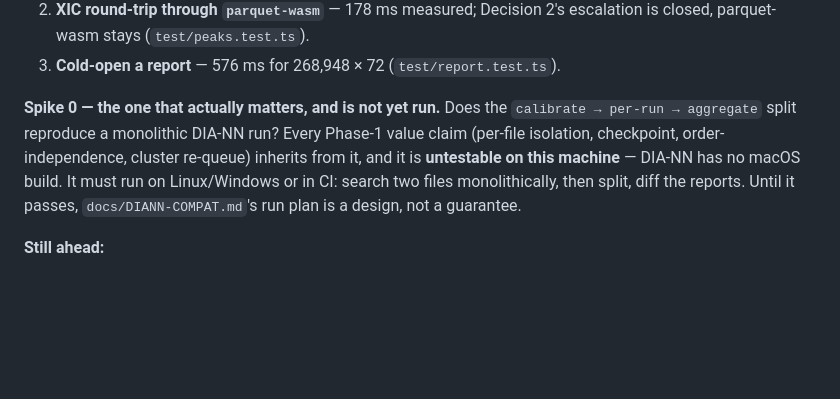
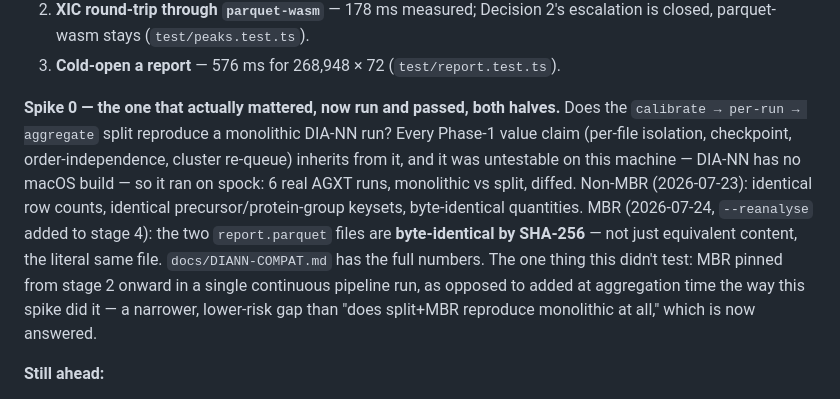
Before and after one commit to okohlbacher/OpenDIAlyzerGUI, a Markdown page: docs/ARCHITECTURE.md, the part around the change. Drawn GitHub-style; blank space fills up the shorter version.

```diff
--- a/docs/ARCHITECTURE.md
+++ b/docs/ARCHITECTURE.md
@@ -490,13 +490,20 @@ genuine unknown — the engine run plan. Corrected.
    escalation is closed, parquet-wasm stays (`test/peaks.test.ts`).
 3. **Cold-open a report** — 576 ms for 268,948 × 72 (`test/report.test.ts`).
 
-**Spike 0 — the one that actually matters, and is not yet run.** Does the
-`calibrate → per-run → aggregate` split reproduce a monolithic DIA-NN run? Every
-Phase-1 value claim (per-file isolation, checkpoint, order-independence, cluster
-re-queue) inherits from it, and it is **untestable on this machine** — DIA-NN has
-no macOS build. It must run on Linux/Windows or in CI: search two files
-monolithically, then split, diff the reports. Until it passes, `docs/DIANN-COMPAT.md`'s
-run plan is a design, not a guarantee.
+**Spike 0 — the one that actually mattered, now run and passed, both
+halves.** Does the `calibrate → per-run → aggregate` split reproduce a
+monolithic DIA-NN run? Every Phase-1 value claim (per-file isolation,
+checkpoint, order-independence, cluster re-queue) inherits from it, and it
+was untestable on this machine — DIA-NN has no macOS build — so it ran on
+spock: 6 real AGXT runs, monolithic vs split, diffed. Non-MBR (2026-07-23):
+identical row counts, identical precursor/protein-group keysets,
+byte-identical quantities. MBR (2026-07-24, `--reanalyse` added to stage
+4): the two `report.parquet` files are **byte-identical by SHA-256** — not
+just equivalent content, the literal same file. `docs/DIANN-COMPAT.md` has
+the full numbers. The one thing this didn't test: MBR pinned from stage 2
+onward in a single continuous pipeline run, as opposed to added at
+aggregation time the way this spike did it — a narrower, lower-risk gap
+than "does split+MBR reproduce monolithic at all," which is now answered.
 
 **Still ahead:**
 
```
Also changed, not shown: docs/DIANN-COMPAT.md (+16 -8 lines).
